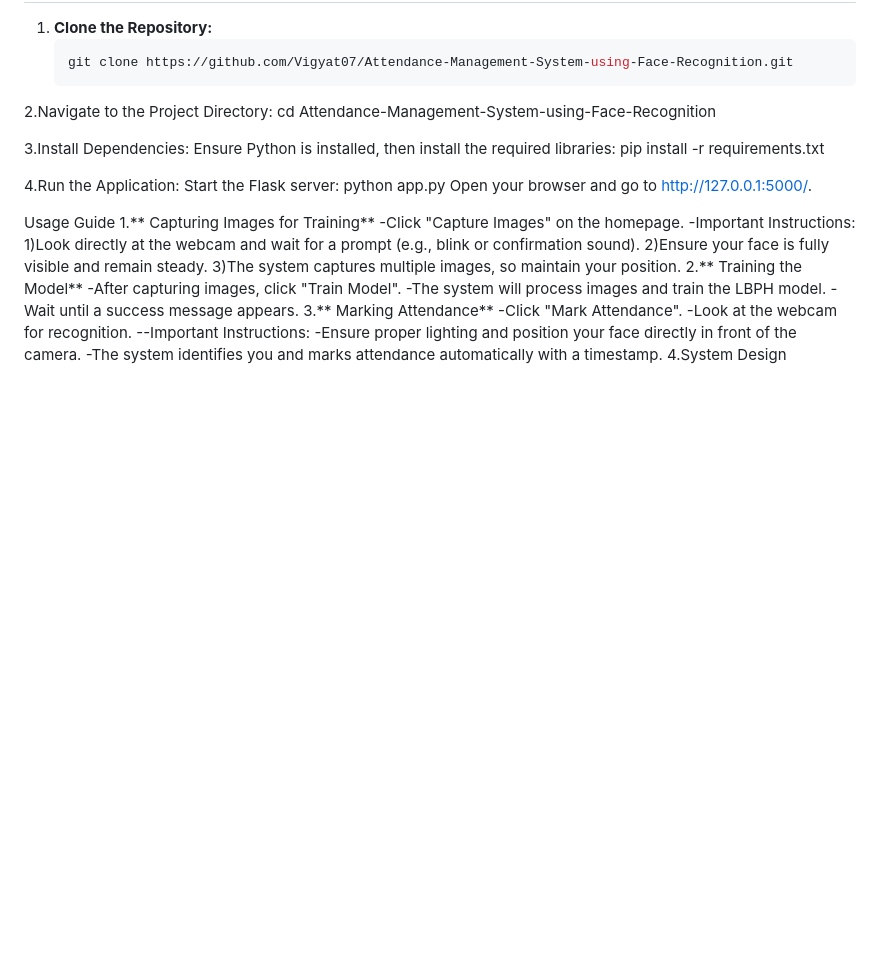
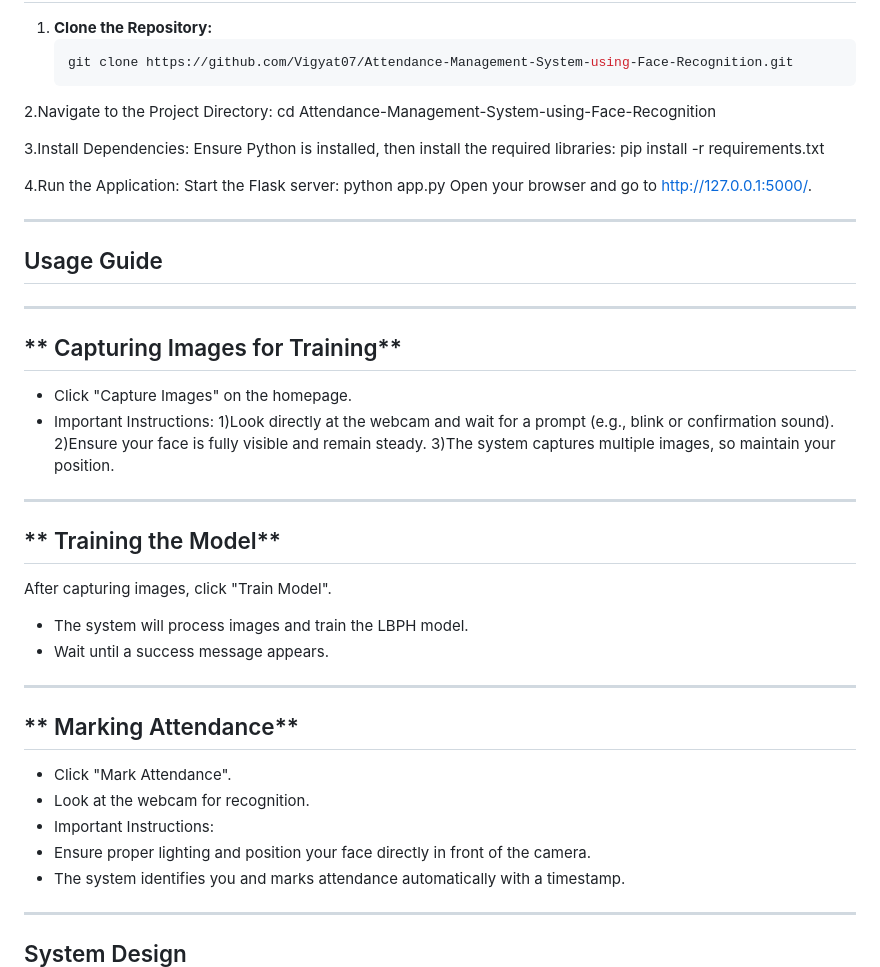
Before and after one commit to Vigyat07/-Attendance-Management-System-using-Face-Recognition, a Markdown page: README.md, the part around one of its changes. GitHub-like rendering; blank space fills up the shorter version.

```diff
--- a/README.md
+++ b/README.md
@@ -29,22 +29,28 @@ pip install -r requirements.txt
 python app.py
 Open your browser and go to http://127.0.0.1:5000/.
 
-Usage Guide
-1.** Capturing Images for Training**
--Click "Capture Images" on the homepage.
--Important Instructions:
+---
+## Usage Guide
+---
+## ** Capturing Images for Training**
+- Click "Capture Images" on the homepage.
+- Important Instructions:
 1)Look directly at the webcam and wait for a prompt (e.g., blink or confirmation sound).
 2)Ensure your face is fully visible and remain steady.
 3)The system captures multiple images, so maintain your position.
-2.** Training the Model**
--After capturing images, click "Train Model".
--The system will process images and train the LBPH model.
--Wait until a success message appears.
-3.** Marking Attendance**
--Click "Mark Attendance".
--Look at the webcam for recognition.
---Important Instructions:
--Ensure proper lighting and position your face directly in front of the camera.
--The system identifies you and marks attendance automatically with a timestamp.
-4.System Design
+---
+
+## ** Training the Model**
+   After capturing images, click "Train Model".
+- The system will process images and train the LBPH model.
+- Wait until a success message appears.
+---
+## ** Marking Attendance**
+- Click "Mark Attendance".
+- Look at the webcam for recognition.
+- Important Instructions:
+- Ensure proper lighting and position your face directly in front of the camera.
+- The system identifies you and marks attendance automatically with a timestamp.
+---
+## System Design
 **Workflow Steps**
```
Also changed, not shown: other parts of README.md (+29 -25 lines).
